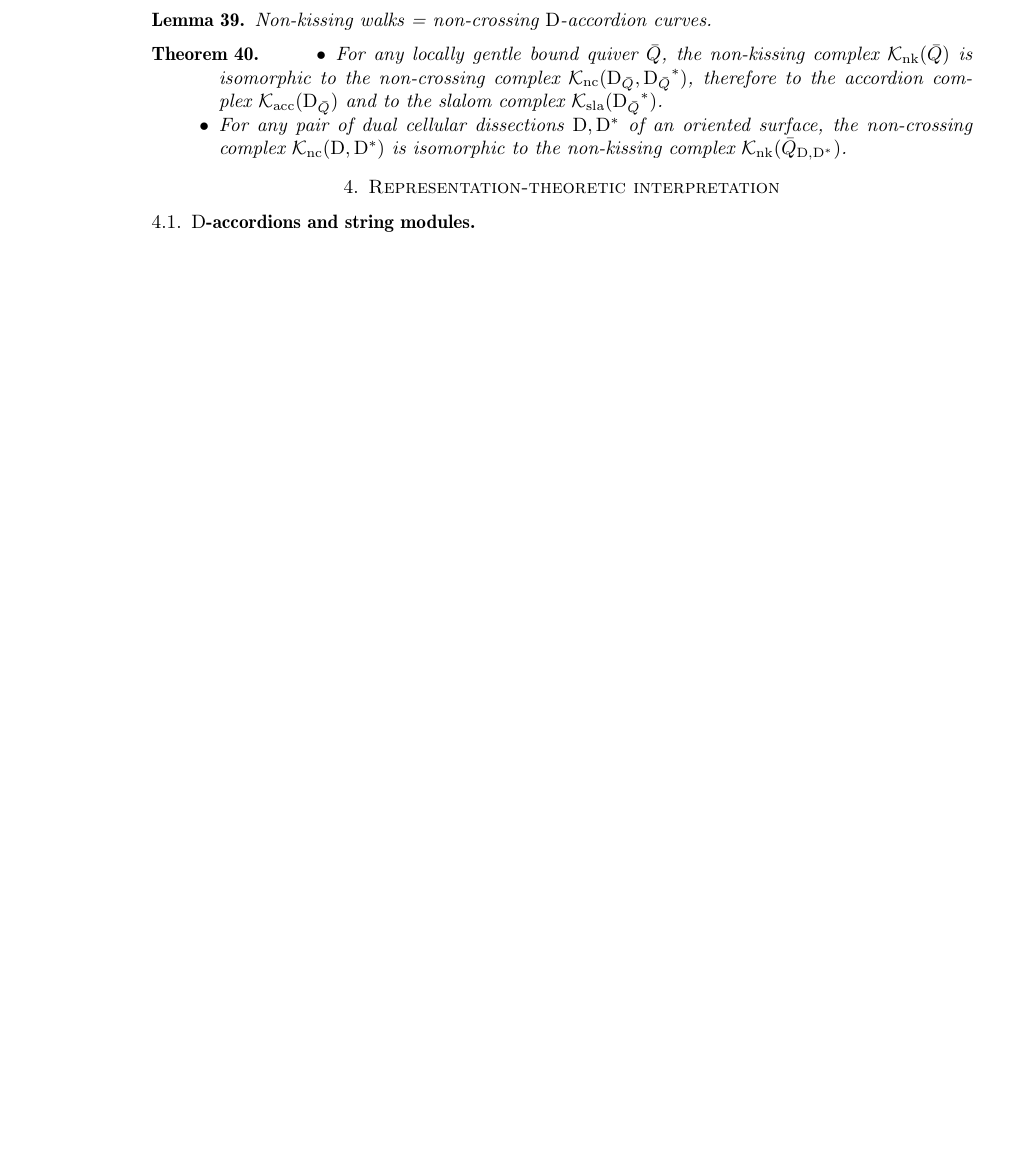
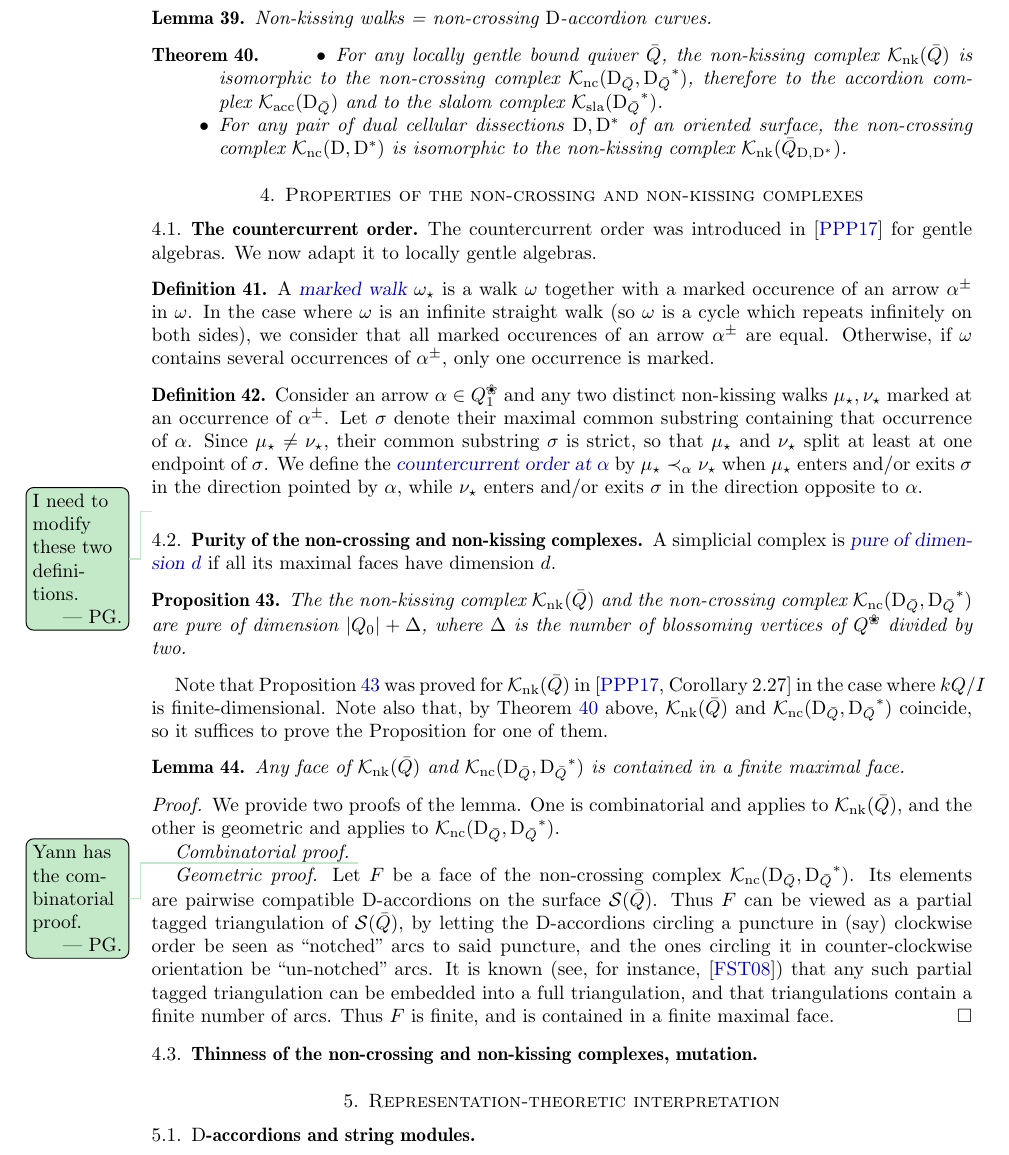
Before and after one commit to vpilaud/accordionComplexSurfaces, a LaTeX paper (draft/accordionComplexSurfaces.tex): part of page 8 of 8 before the commit and part of page 8 of 9 after it, cut so that both start at the same text, the shorter picture padded with empty space. Compiled offline with pdfLaTeX.

Commit message:
Properties of the complexes and countercurrent order.

```diff
--- a/draft/accordionComplexSurfaces.tex
+++ b/draft/accordionComplexSurfaces.tex
@@ -790,6 +790,63 @@ Non-kissing walks = non-crossing $\dissection$-accordion curves.
 \end{itemize}
 \end{theorem}
 
+
+\section{Properties of the non-crossing and non-kissing complexes}
+
+\subsection{The countercurrent order}
+The countercurrent order was introduced in \cite{PaluPilaudPlamondon} for gentle algebras.  We now adapt it to locally gentle algebras.
+
+\begin{definition}
+A \defn{marked walk}~$\omega_\star$ is a walk~$\omega$ together with a marked occurence of an arrow~$\alpha^{\pm}$ in~$\omega$.
+In the case where~$\omega$ is an infinite straight walk (so~$\omega$ is a cycle which repeats infinitely on both sides), we consider that all marked occurences of an arrow~$\alpha^\pm$ are equal.
+Otherwise, if~$\omega$ contains several occurrences of~$\alpha^\pm$, only one occurrence is marked.
+\end{definition}
+
+\begin{definition}
+Consider an arrow~$\alpha \in Q\blossom_1$ and any two distinct non-kissing walks~$\mu_\star, \nu_\star$ marked at an occurrence of~$\alpha^\pm$.
+Let~$\sigma$ denote their maximal common substring containing that occurrence of~$\alpha$.
+Since~$\mu_\star \ne \nu_\star$, their common substring~$\sigma$ is strict, so that~$\mu_\star$ and~$\nu_\star$ split at least at one endpoint of~$\sigma$.
+We define the \defn{countercurrent order at~$\alpha$} by~$\mu_\star \prec_\alpha \nu_\star$ when~$\mu_\star$ enters and/or exits~$\sigma$ in the direction pointed by~$\alpha$, while~$\nu_\star$ enters and/or exits~$\sigma$ in the direction opposite to~$\alpha$.
+\end{definition}
+\pierreguy{I need to modify these two definitions.}
+
+\subsection{Purity of the non-crossing and non-kissing complexes}
+
+A simplicial complex is \defn{pure of dimension~$d$} if all its maximal faces have dimension~$d$.
+
+\begin{proposition}
+\label{prop:purity}
+ The the non-kissing complex~$\NKC$ and the non-crossing complex~$\NCC[\dissection_{\bar Q}, {\dissection_{\bar Q}}\dual]$ are pure of dimension~$|Q_0| + \Delta$, where~$\Delta$ is the number of blossoming vertices of~$Q\blossom$ divided by two.
+\end{proposition}
+
+Note that Proposition \ref{prop:purity} was proved for~$\NKC$ in \cite[Corollary 2.27]{PaluPilaudPlamondon} in the case where~$kQ/I$ is finite-dimensional.
+Note also that, by Theorem \ref{thm:complexesCoincide} above,~$\NKC$ and~$\NCC[\dissection_{\bar Q}, {\dissection_{\bar Q}}\dual]$ coincide, so it suffices to prove the Proposition for one of them.
+
+\begin{lemma}
+\label{lemm:facetsAreFinite}
+Any face of~$\NKC$ and~$\NCC[\dissection_{\bar Q}, {\dissection_{\bar Q}}\dual]$ is contained in a finite maximal face.
+\end{lemma}
+\begin{proof}
+ We provide two proofs of the lemma.  One is combinatorial and applies to~$\NKC$, and the other is geometric and applies to~$\NCC[\dissection_{\bar Q}, {\dissection_{\bar Q}}\dual]$.
+
+ {\it Combinatorial proof.}
+ \pierreguy{Yann has the combinatorial proof.}
+
+ {\it Geometric proof.} Let~$F$ be a face of the non-crossing complex~$\NCC[\dissection_{\bar Q}, {\dissection_{\bar Q}}\dual]$.
+ Its elements are pairwise compatible~$\dissection$-accordions on the surface~$\surface(\bar Q)$.
+ Thus~$F$ can be viewed as a partial tagged triangulation of~$\surface(\bar Q)$, by letting the~$\dissection$-accordions circling a puncture in (say) clockwise order be seen as ``notched'' arcs to said puncture, and the ones circling it in counter-clockwise orientation be ``un-notched'' arcs.
+ It is known (see, for instance, \cite{FominShapiroThurston}) that any such partial tagged triangulation can be embedded into a full triangulation, and that triangulations contain a finite number of arcs.
+ Thus~$F$ is finite, and is contained in a finite maximal face.
+\end{proof}
+
+
+
+
+
+\subsection{Thinness of the non-crossing and non-kissing complexes, mutation}
+
+
+
 \section{Representation-theoretic interpretation}
 
 \subsection{$\dissection$-accordions and string modules}
```
Also changed, not shown: draft/accordionComplexSurfaces.bib (+10 -0 lines).
